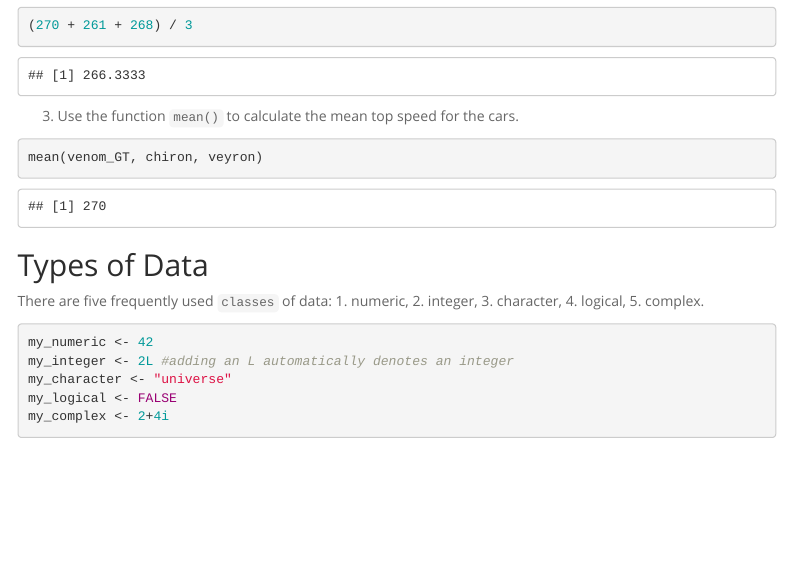
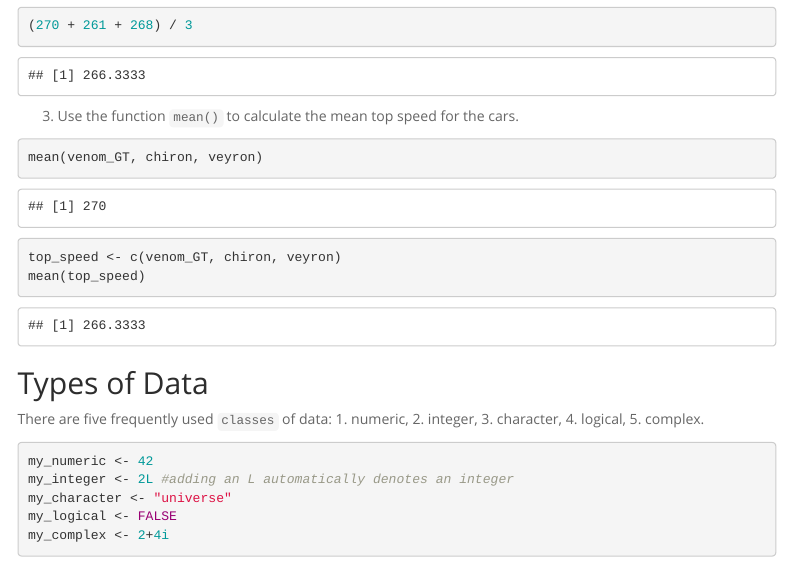
Before and after one commit to viswanaj/BIS15W2021_jviswanathan, an R Markdown document (lab2/lab2_1.Rmd): the page in a window 1100 px wide, from 1550 px down. Rendered offline with R 4.5, knitr and Pandoc, with nearby package versions; menus at the side of the page are left out.

Commit message:
Jan 7 2020

````diff
--- a/lab2/lab2_1.Rmd
+++ b/lab2/lab2_1.Rmd
@@ -74,6 +74,9 @@ veyron <- 268
 3. Use the function `mean()` to calculate the mean top speed for the cars.
 ```{r}
 mean(venom_GT, chiron, veyron)
+
+top_speed <- c(venom_GT, chiron, veyron)
+mean(top_speed)
 ```
 
 ## Types of Data
````
Also changed, not shown: 1 other file.
